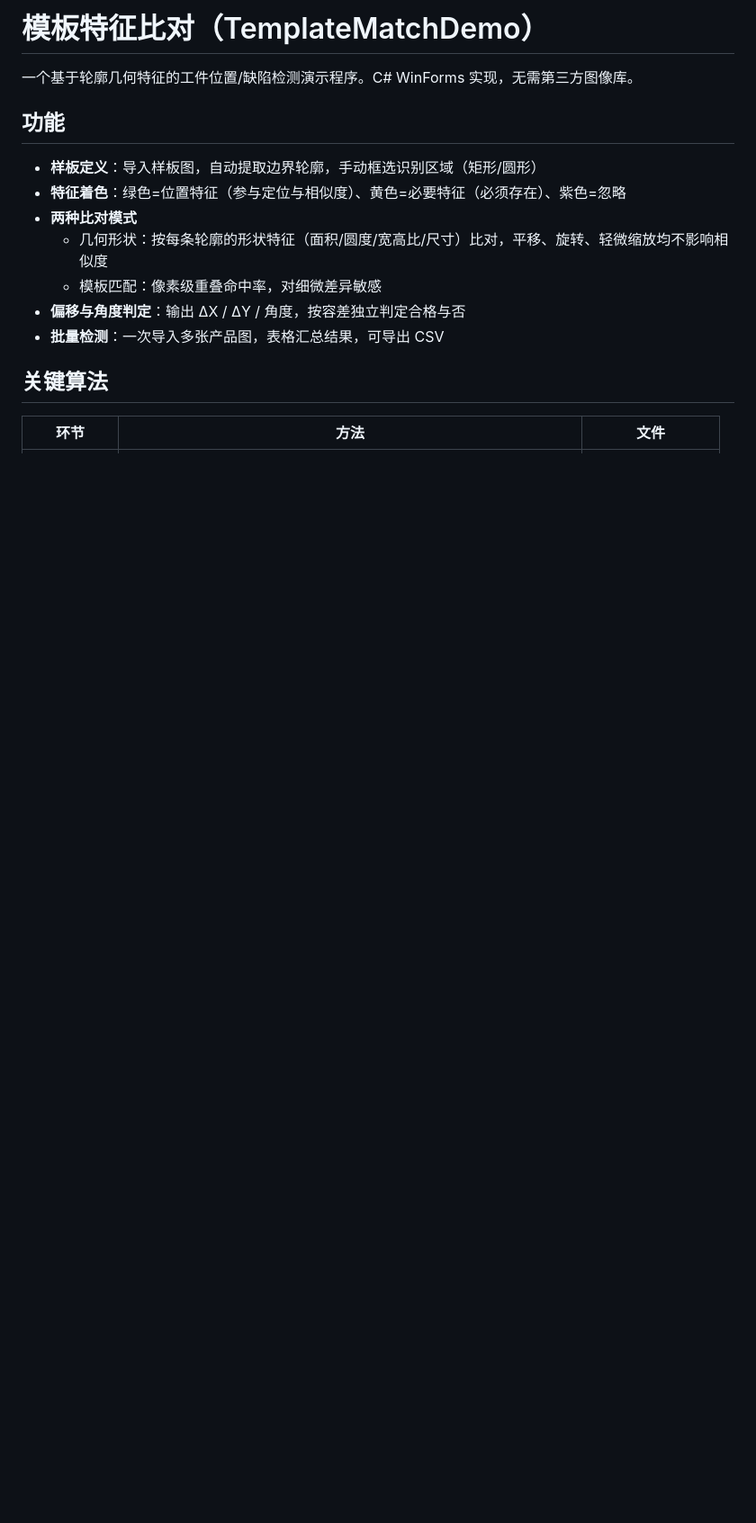
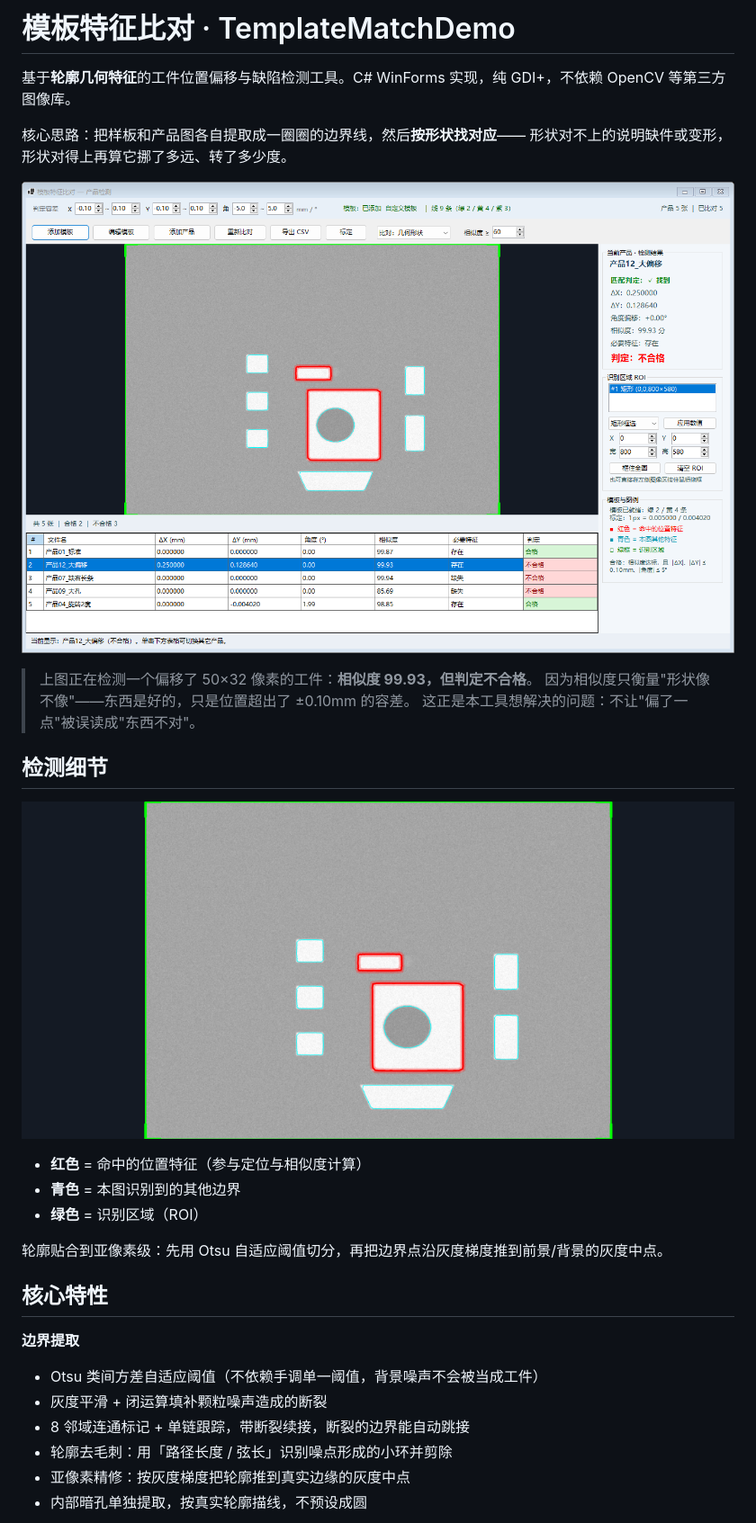
Before and after one commit to dnmfon/TemplateMatchDemo, a Markdown page: README.md, the part around one of its changes. Shown at 90% size. GitHub-like rendering; pictures changed too: docs/screenshot-detect.png (added), docs/screenshot-main.png (added); blank space fills up the shorter version.

```diff
--- a/README.md
+++ b/README.md
@@ -1,17 +1,33 @@
-# 模板特征比对（TemplateMatchDemo）
+# 模板特征比对 · TemplateMatchDemo
 
-一个基于轮廓几何特征的工件位置/缺陷检测演示程序。C# WinForms 实现，无需第三方图像库。
+基于**轮廓几何特征**的工件位置偏移与缺陷检测工具。C# WinForms 实现，纯 GDI+，不依赖 OpenCV 等第三方图像库。
 
-## 功能
+核心思路：把样板和产品图各自提取成一圈圈的边界线，然后**按形状找对应**——
+形状对不上的说明缺件或变形，形状对得上再算它挪了多远、转了多少度。
 
-- **样板定义**：导入样板图，自动提取边界轮廓，手动框选识别区域（矩形/圆形）
-- **特征着色**：绿色=位置特征（参与定位与相似度）、黄色=必要特征（必须存在）、紫色=忽略
-- **两种比对模式**
-  - 几何形状：按每条轮廓的形状特征（面积/圆度/宽高比/尺寸）比对，平移、旋转、轻微缩放均不影响相似度
-  - 模板匹配：像素级重叠命中率，对细微差异敏感
-- **偏移与角度判定**：输出 ΔX / ΔY / 角度，按容差独立判定合格与否
-- **批量检测**：一次导入多张产品图，表格汇总结果，可导出 CSV
+![主界面](docs/screenshot-main.png)
 
-## 关键算法
+> 上图正在检测一个偏移了 50×32 像素的工件：**相似度 99.93，但判定不合格**。
+> 因为相似度只衡量"形状像不像"——东西是好的，只是位置超出了 ±0.10mm 的容差。
+> 这正是本工具想解决的问题：不让"偏了一点"被误读成"东西不对"。
 
-| 环节 | 方法 | 文件 |
+## 检测细节
+
+![轮廓提取](docs/screenshot-detect.png)
+
+- **红色** = 命中的位置特征（参与定位与相似度计算）
+- **青色** = 本图识别到的其他边界
+- **绿色** = 识别区域（ROI）
+
+轮廓贴合到亚像素级：先用 Otsu 自适应阈值切分，再把边界点沿灰度梯度推到前景/背景的灰度中点。
+
+## 核心特性
+
+**边界提取**
+- Otsu 类间方差自适应阈值（不依赖手调单一阈值，背景噪声不会被当成工件）
+- 灰度平滑 + 闭运算填补颗粒噪声造成的断裂
+- 8 邻域连通标记 + 单链跟踪，带断裂续接，断裂的边界能自动跳接
+- 轮廓去毛刺：用「路径长度 / 弦长」识别噪点形成的小环并剪除
+- 亚像素精修：按灰度梯度把轮廓推到真实边缘的灰度中点
+- 内部暗孔单独提取，按真实轮廓描线，不预设成圆
+
```
Also changed, not shown: other parts of README.md (+57 -19 lines), 2 other files.
